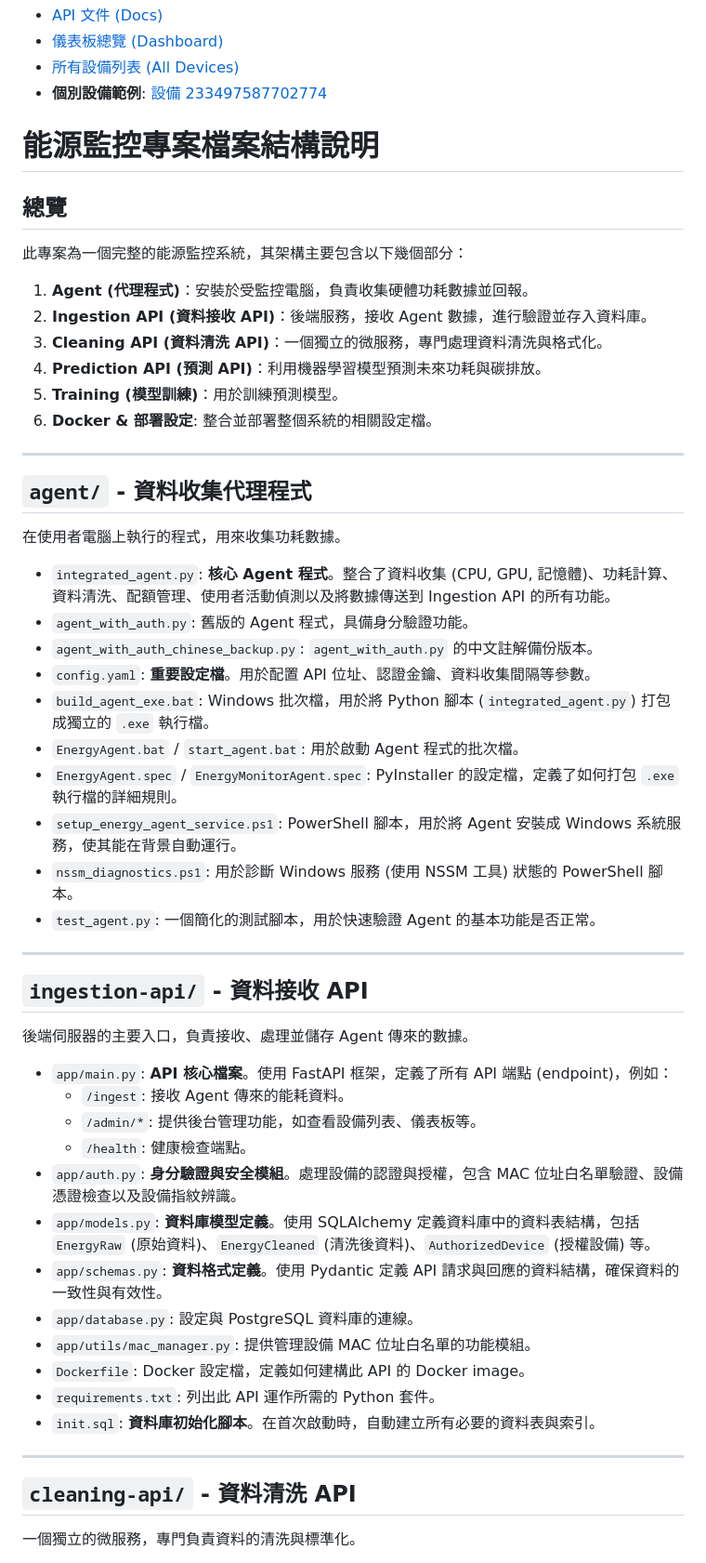
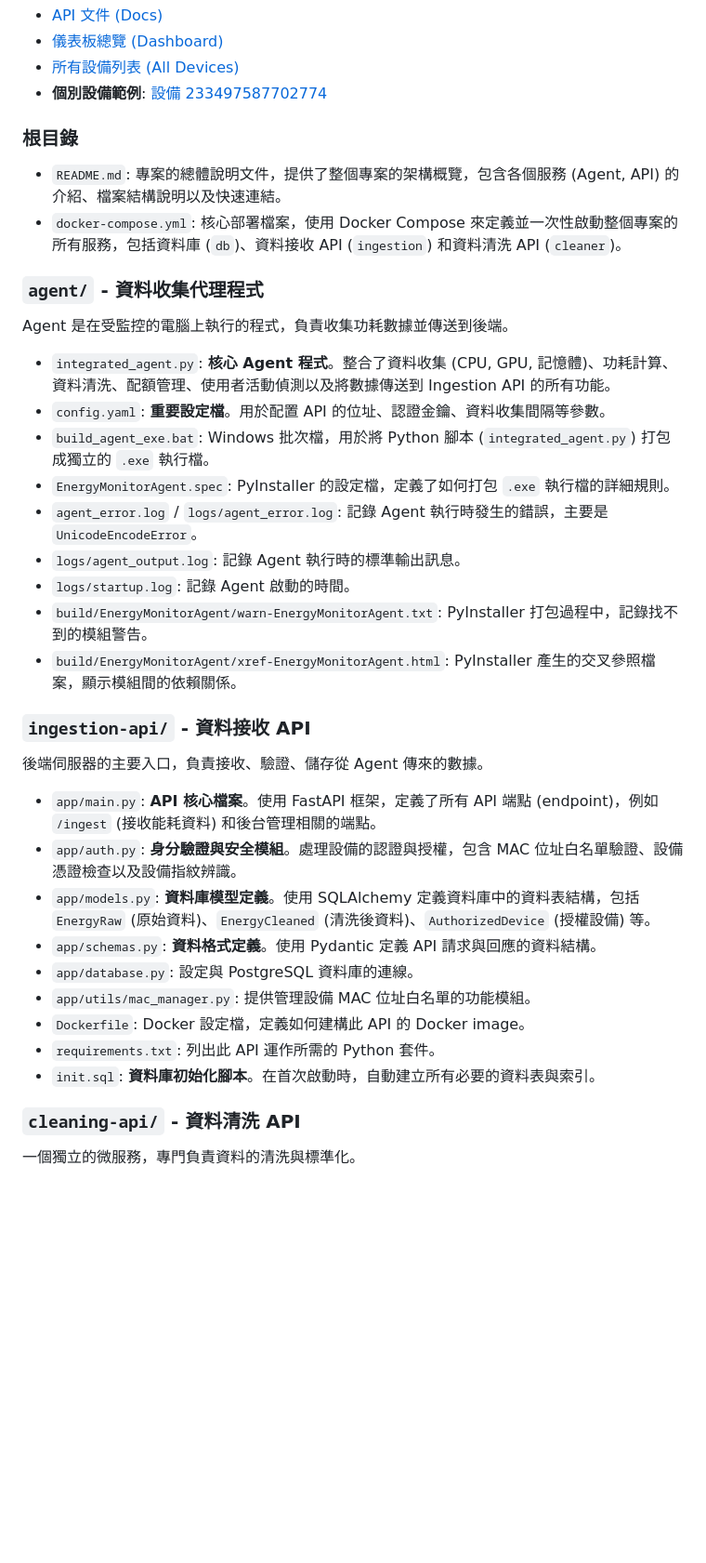
Before and after one commit to babychocolate0717/project_root, a Markdown page: README.md, the part around one of its changes. Shown at 93% size. Rendered like a GitHub page; blank space fills up the shorter version.

```diff
--- a/README.md
+++ b/README.md
@@ -7,58 +7,40 @@
 * [所有設備列表 (All Devices)](http://172.21.208.1:8000/admin/devices-simple)
 * **個別設備範例**: [設備 233497587702774](http://172.21.208.1:8000/admin/device/233497587702774)
 
-# 能源監控專案檔案結構說明
+### **根目錄**
 
-## 總覽
+* `README.md`: 專案的總體說明文件，提供了整個專案的架構概覽，包含各個服務 (Agent, API) 的介紹、檔案結構說明以及快速連結。
+* `docker-compose.yml`: 核心部署檔案，使用 Docker Compose 來定義並一次性啟動整個專案的所有服務，包括資料庫 (`db`)、資料接收 API (`ingestion`) 和資料清洗 API (`cleaner`)。
 
-此專案為一個完整的能源監控系統，其架構主要包含以下幾個部分：
+### **`agent/` - 資料收集代理程式**
 
-1.  **Agent (代理程式)**：安裝於受監控電腦，負責收集硬體功耗數據並回報。
-2.  **Ingestion API (資料接收 API)**：後端服務，接收 Agent 數據，進行驗證並存入資料庫。
-3.  **Cleaning API (資料清洗 API)**：一個獨立的微服務，專門處理資料清洗與格式化。
-4.  **Prediction API (預測 API)**：利用機器學習模型預測未來功耗與碳排放。
-5.  **Training (模型訓練)**：用於訓練預測模型。
-6.  **Docker & 部署設定**: 整合並部署整個系統的相關設定檔。
-
----
-
-## `agent/` - 資料收集代理程式
-
-在使用者電腦上執行的程式，用來收集功耗數據。
+Agent 是在受監控的電腦上執行的程式，負責收集功耗數據並傳送到後端。
 
 * `integrated_agent.py`: **核心 Agent 程式**。整合了資料收集 (CPU, GPU, 記憶體)、功耗計算、資料清洗、配額管理、使用者活動偵測以及將數據傳送到 Ingestion API 的所有功能。
-* `agent_with_auth.py`: 舊版的 Agent 程式，具備身分驗證功能。
-* `agent_with_auth_chinese_backup.py`: `agent_with_auth.py` 的中文註解備份版本。
-* `config.yaml`: **重要設定檔**。用於配置 API 位址、認證金鑰、資料收集間隔等參數。
+* `config.yaml`: **重要設定檔**。用於配置 API 的位址、認證金鑰、資料收集間隔等參數。
 * `build_agent_exe.bat`: Windows 批次檔，用於將 Python 腳本 (`integrated_agent.py`) 打包成獨立的 `.exe` 執行檔。
-* `EnergyAgent.bat` / `start_agent.bat`: 用於啟動 Agent 程式的批次檔。
-* `EnergyAgent.spec` / `EnergyMonitorAgent.spec`: PyInstaller 的設定檔，定義了如何打包 `.exe` 執行檔的詳細規則。
-* `setup_energy_agent_service.ps1`: PowerShell 腳本，用於將 Agent 安裝成 Windows 系統服務，使其能在背景自動運行。
-* `nssm_diagnostics.ps1`: 用於診斷 Windows 服務 (使用 NSSM 工具) 狀態的 PowerShell 腳本。
-* `test_agent.py`: 一個簡化的測試腳本，用於快速驗證 Agent 的基本功能是否正常。
+* `EnergyMonitorAgent.spec`: PyInstaller 的設定檔，定義了如何打包 `.exe` 執行檔的詳細規則。
+* `agent_error.log` / `logs/agent_error.log`: 記錄 Agent 執行時發生的錯誤，主要是 `UnicodeEncodeError`。
+* `logs/agent_output.log`: 記錄 Agent 執行時的標準輸出訊息。
+* `logs/startup.log`: 記錄 Agent 啟動的時間。
+* `build/EnergyMonitorAgent/warn-EnergyMonitorAgent.txt`: PyInstaller 打包過程中，記錄找不到的模組警告。
+* `build/EnergyMonitorAgent/xref-EnergyMonitorAgent.html`: PyInstaller 產生的交叉參照檔案，顯示模組間的依賴關係。
 
----
+### **`ingestion-api/` - 資料接收 API**
 
-## `ingestion-api/` - 資料接收 API
+後端伺服器的主要入口，負責接收、驗證、儲存從 Agent 傳來的數據。
 
-後端伺服器的主要入口，負責接收、處理並儲存 Agent 傳來的數據。
-
-* `app/main.py`: **API 核心檔案**。使用 FastAPI 框架，定義了所有 API 端點 (endpoint)，例如：
-    * `/ingest`: 接收 Agent 傳來的能耗資料。
-    * `/admin/*`: 提供後台管理功能，如查看設備列表、儀表板等。
-    * `/health`: 健康檢查端點。
+* `app/main.py`: **API 核心檔案**。使用 FastAPI 框架，定義了所有 API 端點 (endpoint)，例如 `/ingest` (接收能耗資料) 和後台管理相關的端點。
 * `app/auth.py`: **身分驗證與安全模組**。處理設備的認證與授權，包含 MAC 位址白名單驗證、設備憑證檢查以及設備指紋辨識。
 * `app/models.py`: **資料庫模型定義**。使用 SQLAlchemy 定義資料庫中的資料表結構，包括 `EnergyRaw` (原始資料)、`EnergyCleaned` (清洗後資料)、`AuthorizedDevice` (授權設備) 等。
-* `app/schemas.py`: **資料格式定義**。使用 Pydantic 定義 API 請求與回應的資料結構，確保資料的一致性與有效性。
+* `app/schemas.py`: **資料格式定義**。使用 Pydantic 定義 API 請求與回應的資料結構。
 * `app/database.py`: 設定與 PostgreSQL 資料庫的連線。
 * `app/utils/mac_manager.py`: 提供管理設備 MAC 位址白名單的功能模組。
 * `Dockerfile`: Docker 設定檔，定義如何建構此 API 的 Docker image。
 * `requirements.txt`: 列出此 API 運作所需的 Python 套件。
 * `init.sql`: **資料庫初始化腳本**。在首次啟動時，自動建立所有必要的資料表與索引。
 
----
-
-## `cleaning-api/` - 資料清洗 API
+### **`cleaning-api/` - 資料清洗 API**
 
 一個獨立的微服務，專門負責資料的清洗與標準化。
 
```
Also changed, not shown: other parts of README.md (+5 -17 lines).
